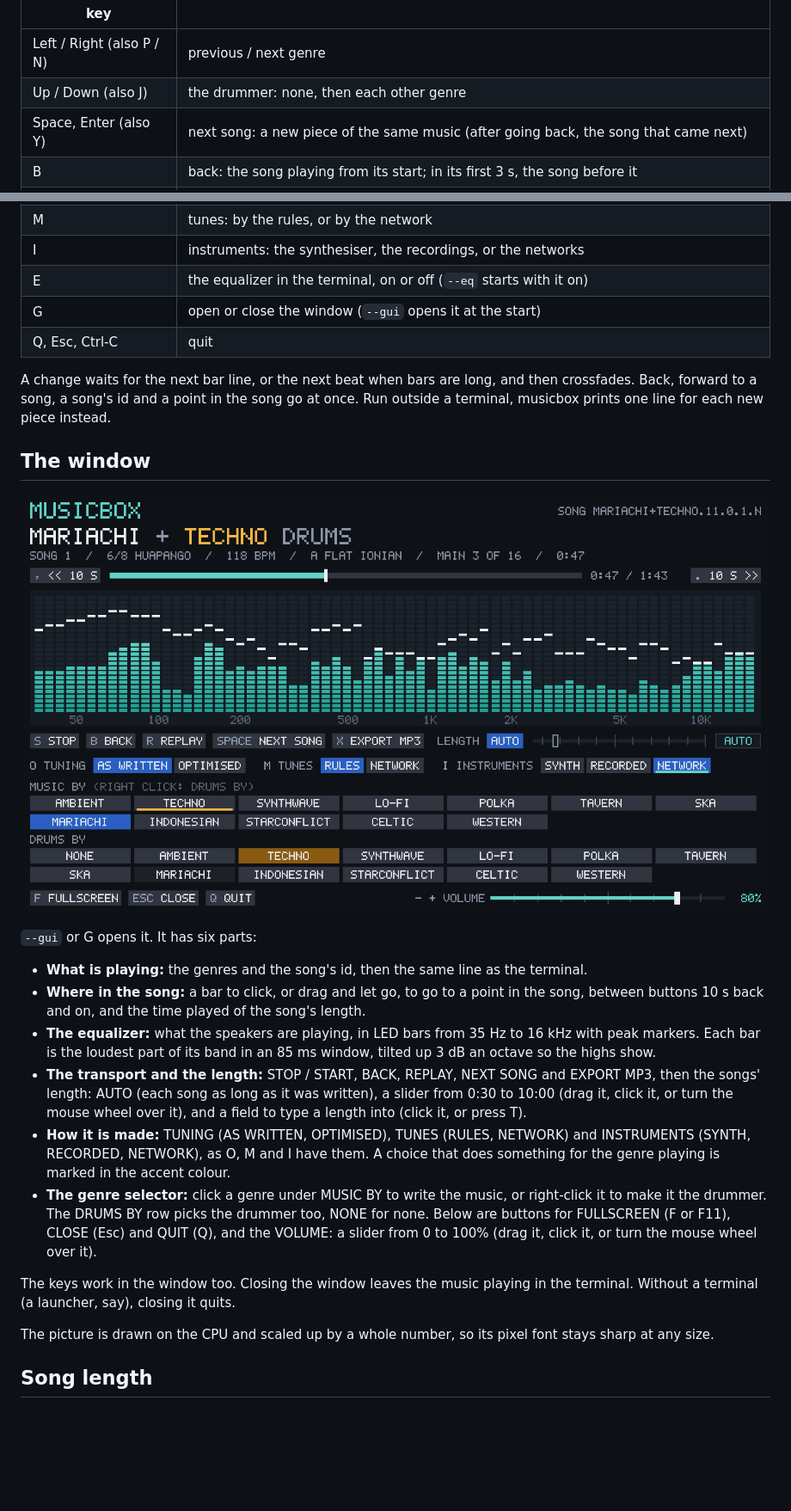
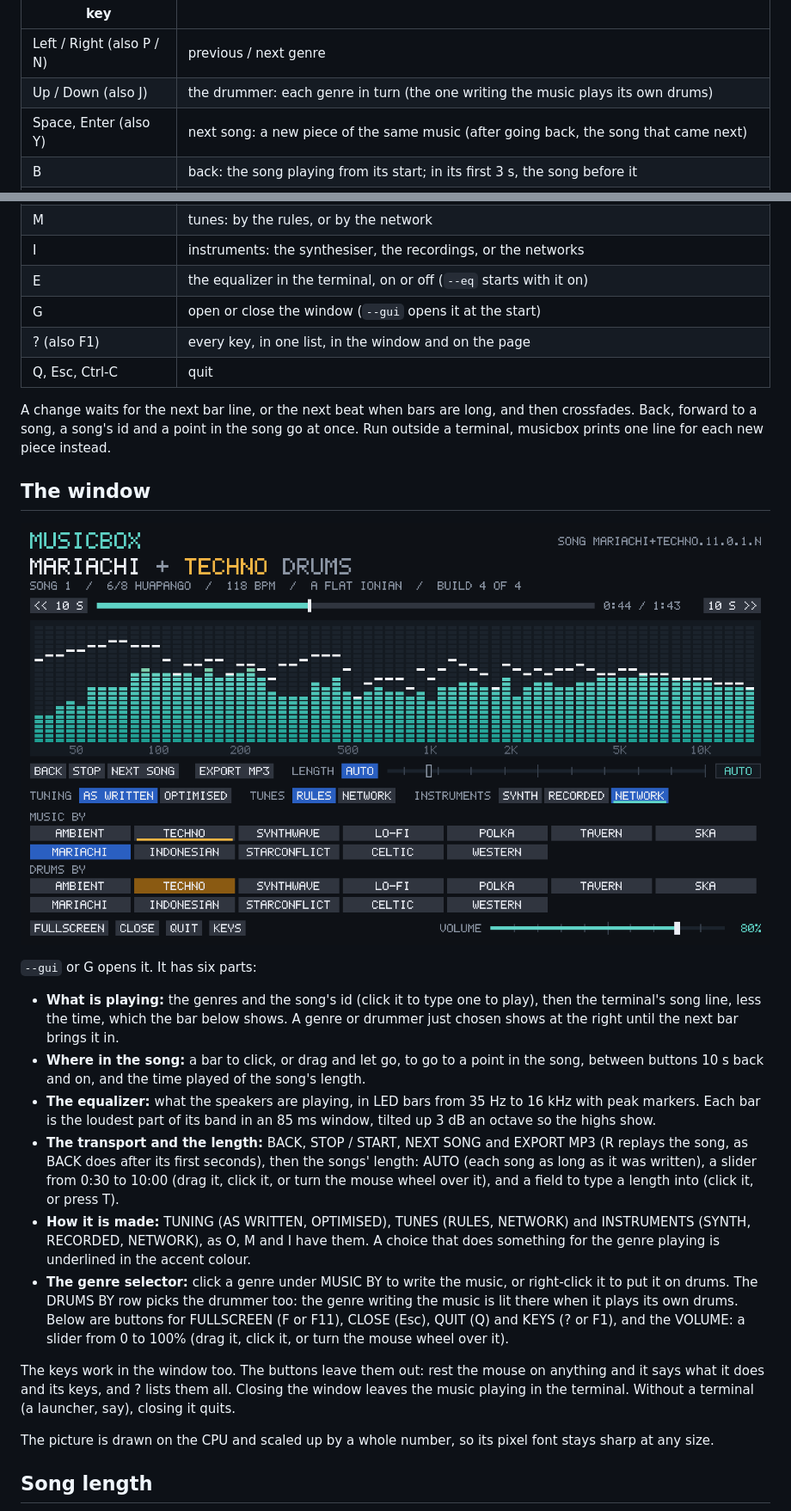
Before and after one commit to bhoult/musicbox, a Markdown page: README.md, 2 parts joined by grey strips. Shown at 86% size. Rendered like a GitHub page; pictures changed too: docs/window.png; blank space fills up the shorter version.

```diff
--- a/README.md
+++ b/README.md
@@ -48,7 +48,7 @@ The top line ends with the song's id ([below](#song-ids)). The third line is the
 | key | |
 | --- | --- |
 | Left / Right (also P / N) | previous / next genre |
-| Up / Down (also J) | the drummer: none, then each other genre |
+| Up / Down (also J) | the drummer: each genre in turn (the one writing the music plays its own drums) |
 | Space, Enter (also Y) | next song: a new piece of the same music (after going back, the song that came next) |
 | B | back: the song playing from its start; in its first 3 s, the song before it |
 | , / . (also < / >) | 10 s back or on in the song playing |
@@ -64,6 +64,7 @@ The top line ends with the song's id ([below](#song-ids)). The third line is the
 | I | instruments: the synthesiser, the recordings, or the networks |
 | E | the equalizer in the terminal, on or off (`--eq` starts with it on) |
 | G | open or close the window (`--gui` opens it at the start) |
+| ? (also F1) | every key, in one list, in the window and on the page |
 | Q, Esc, Ctrl-C | quit |
 
 A change waits for the next bar line, or the next beat when bars are long, and then crossfades. Back, forward to a song, a song's id and a point in the song go at once. Run outside a terminal, musicbox prints one line for each new piece instead.
@@ -74,14 +75,14 @@ A change waits for the next bar line, or the next beat when bars are long, and t
 
 `--gui` or G opens it. It has six parts:
 
-- **What is playing:** the genres and the song's id, then the same line as the terminal.
+- **What is playing:** the genres and the song's id (click it to type one to play), then the terminal's song line, less the time, which the bar below shows. A genre or drummer just chosen shows at the right until the next bar brings it in.
 - **Where in the song:** a bar to click, or drag and let go, to go to a point in the song, between buttons 10 s back and on, and the time played of the song's length.
 - **The equalizer:** what the speakers are playing, in LED bars from 35 Hz to 16 kHz with peak markers. Each bar is the loudest part of its band in an 85 ms window, tilted up 3 dB an octave so the highs show.
-- **The transport and the length:** STOP / START, BACK, REPLAY, NEXT SONG and EXPORT MP3, then the songs' length: AUTO (each song as long as it was written), a slider from 0:30 to 10:00 (drag it, click it, or turn the mouse wheel over it), and a field to type a length into (click it, or press T).
-- **How it is made:** TUNING (AS WRITTEN, OPTIMISED), TUNES (RULES, NETWORK) and INSTRUMENTS (SYNTH, RECORDED, NETWORK), as O, M and I have them. A choice that does something for the genre playing is marked in the accent colour.
-- **The genre selector:** click a genre under MUSIC BY to write the music, or right-click it to make it the drummer. The DRUMS BY row picks the drummer too, NONE for none. Below are buttons for FULLSCREEN (F or F11), CLOSE (Esc) and QUIT (Q), and the VOLUME: a slider from 0 to 100% (drag it, click it, or turn the mouse wheel over it).
+- **The transport and the length:** BACK, STOP / START, NEXT SONG and EXPORT MP3 (R replays the song, as BACK does after its first seconds), then the songs' length: AUTO (each song as long as it was written), a slider from 0:30 to 10:00 (drag it, click it, or turn the mouse wheel over it), and a field to type a length into (click it, or press T).
+- **How it is made:** TUNING (AS WRITTEN, OPTIMISED), TUNES (RULES, NETWORK) and INSTRUMENTS (SYNTH, RECORDED, NETWORK), as O, M and I have them. A choice that does something for the genre playing is underlined in the accent colour.
+- **The genre selector:** click a genre under MUSIC BY to write the music, or right-click it to put it on drums. The DRUMS BY row picks the drummer too: the genre writing the music is lit there when it plays its own drums. Below are buttons for FULLSCREEN (F or F11), CLOSE (Esc), QUIT (Q) and KEYS (? or F1), and the VOLUME: a slider from 0 to 100% (drag it, click it, or turn the mouse wheel over it).
 
-The keys work in the window too. Closing the window leaves the music playing in the terminal. Without a terminal (a launcher, say), closing it quits.
+The keys work in the window too. The buttons leave them out: rest the mouse on anything and it says what it does and its keys, and ? lists them all. Closing the window leaves the music playing in the terminal. Without a terminal (a launcher, say), closing it quits.
 
 The picture is drawn on the CPU and scaled up by a whole number, so its pixel font stays sharp at any size.
 
```
Also changed, not shown: other parts of README.md (+3 -3 lines), docs/web.png, 6 other files.
